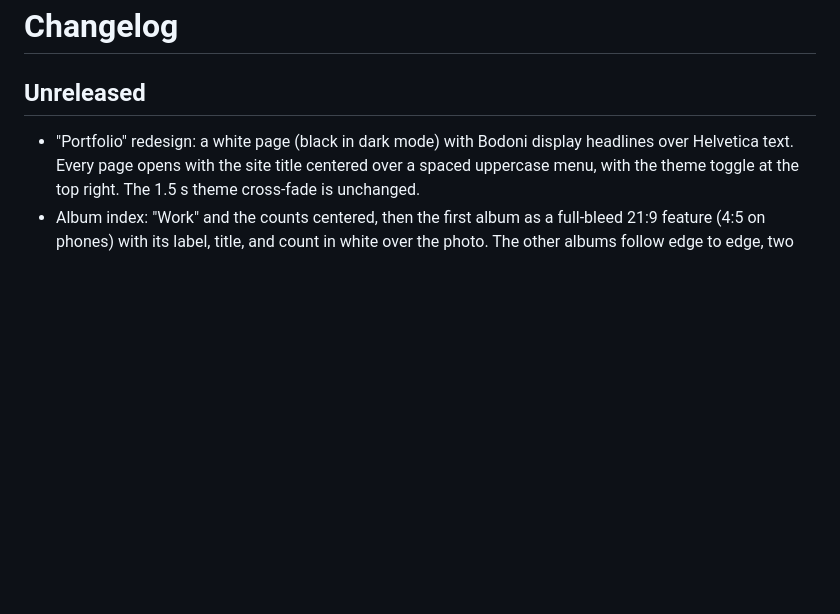
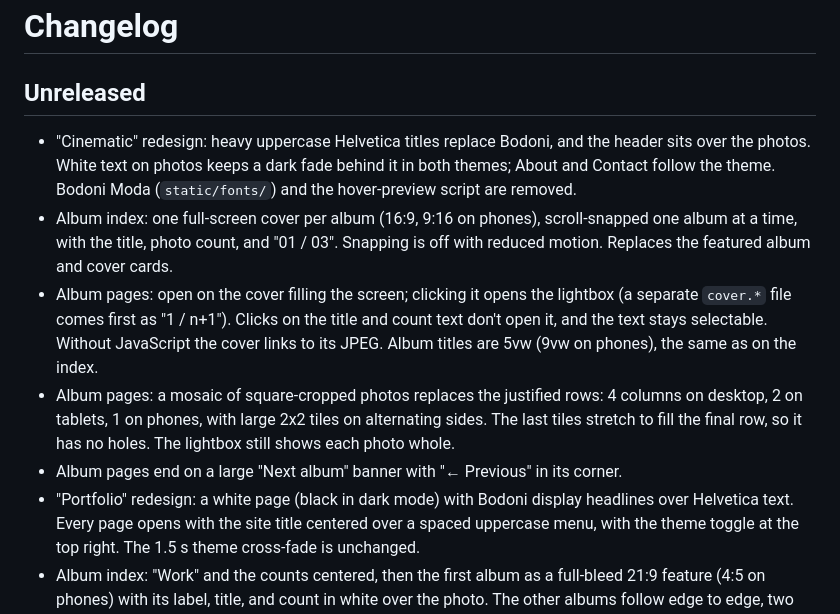
Before and after one commit to JosephSuyam/photo-portfolio, a Markdown page: CHANGELOG.md, the part around the change. GitHub-like rendering; blank space fills up the shorter version.

Commit message:
docs(changelog): add the Cinematic redesign

```diff
--- a/CHANGELOG.md
+++ b/CHANGELOG.md
@@ -2,6 +2,11 @@
 
 ## Unreleased
 
+- "Cinematic" redesign: heavy uppercase Helvetica titles replace Bodoni, and the header sits over the photos. White text on photos keeps a dark fade behind it in both themes; About and Contact follow the theme. Bodoni Moda (`static/fonts/`) and the hover-preview script are removed.
+- Album index: one full-screen cover per album (16:9, 9:16 on phones), scroll-snapped one album at a time, with the title, photo count, and "01 / 03". Snapping is off with reduced motion. Replaces the featured album and cover cards.
+- Album pages: open on the cover filling the screen; clicking it opens the lightbox (a separate `cover.*` file comes first as "1 / n+1"). Clicks on the title and count text don't open it, and the text stays selectable. Without JavaScript the cover links to its JPEG. Album titles are 5vw (9vw on phones), the same as on the index.
+- Album pages: a mosaic of square-cropped photos replaces the justified rows: 4 columns on desktop, 2 on tablets, 1 on phones, with large 2x2 tiles on alternating sides. The last tiles stretch to fill the final row, so it has no holes. The lightbox still shows each photo whole.
+- Album pages end on a large "Next album" banner with "← Previous" in its corner.
 - "Portfolio" redesign: a white page (black in dark mode) with Bodoni display headlines over Helvetica text. Every page opens with the site title centered over a spaced uppercase menu, with the theme toggle at the top right. The 1.5 s theme cross-fade is unchanged.
 - Album index: "Work" and the counts centered, then the first album as a full-bleed 21:9 feature (4:5 on phones) with its label, title, and count in white over the photo. The other albums follow edge to edge, two per row in 3:2 frames; a lone last card spans the row at 3:1, the same height. Titles and counts sit on the photos, and hovering a card zooms it slightly (not with reduced motion). Hovering or focusing a card still previews it in the feature.
 - Album pages: justified rows replace the mosaic. Every photo is shown whole at its own aspect ratio, rows share one height, and the last row isn't stretched. Phones get one column.
```
